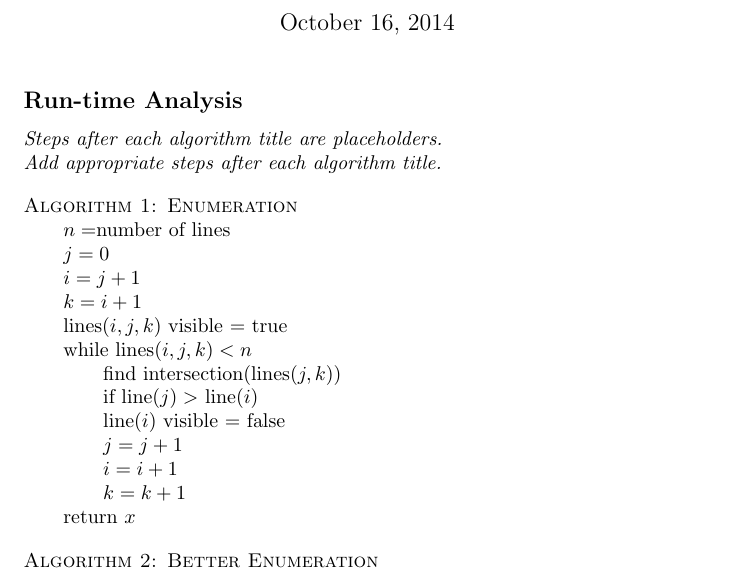
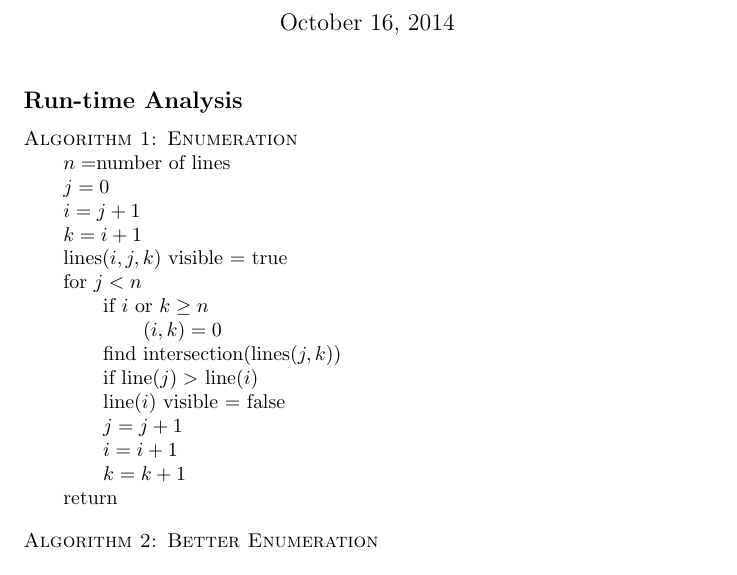
Before and after one commit to dean/cs325, a LaTeX document (Grp2_Proj1.tex): part of page 1 of 2, cut so that both start at the same text. Compiled offline with pdfLaTeX.

Commit message:
Algorithm 1 pseudocode completed

```diff
--- a/Grp2_Proj1.tex
+++ b/Grp2_Proj1.tex
@@ -15,8 +15,6 @@
 \subsection*{Run-time Analysis}
 
 
-\emph{Steps after each algorithm title are placeholders.\newline Add appropriate steps after each algorithm title.}
-
 \begin{tabbing}
   {\sc Algorithm 1: Enumeration}\\
   \qquad \= $n = $number of lines \\
@@ -24,14 +22,16 @@
   \> $i = j+1$\\
   \> $k = i+1$\\
   \> lines$(i,j,k)$ visible = true\\
-  \> while lines$(i,j,k) < n$\\
+  \> for $j < n$\\
+  \> \qquad \= if $i$ or $k \geq n$\\
+  \> \qquad \= \qquad \= $(i,k) = 0$\\
   \> \qquad \= find intersection(lines$(j,k)$)\\
   \> \qquad \= if line$(j) >$ line$(i)$\\
   \> \qquad \= line$(i)$ visible = false\\
   \> \qquad \= $j = j+1$\\
   \> \qquad \= $i = i+1$\\
   \> \qquad \= $k = k+1$\\
-  \> return $x$
+  \> return
 \end{tabbing}
 
 \begin{tabbing}
```
